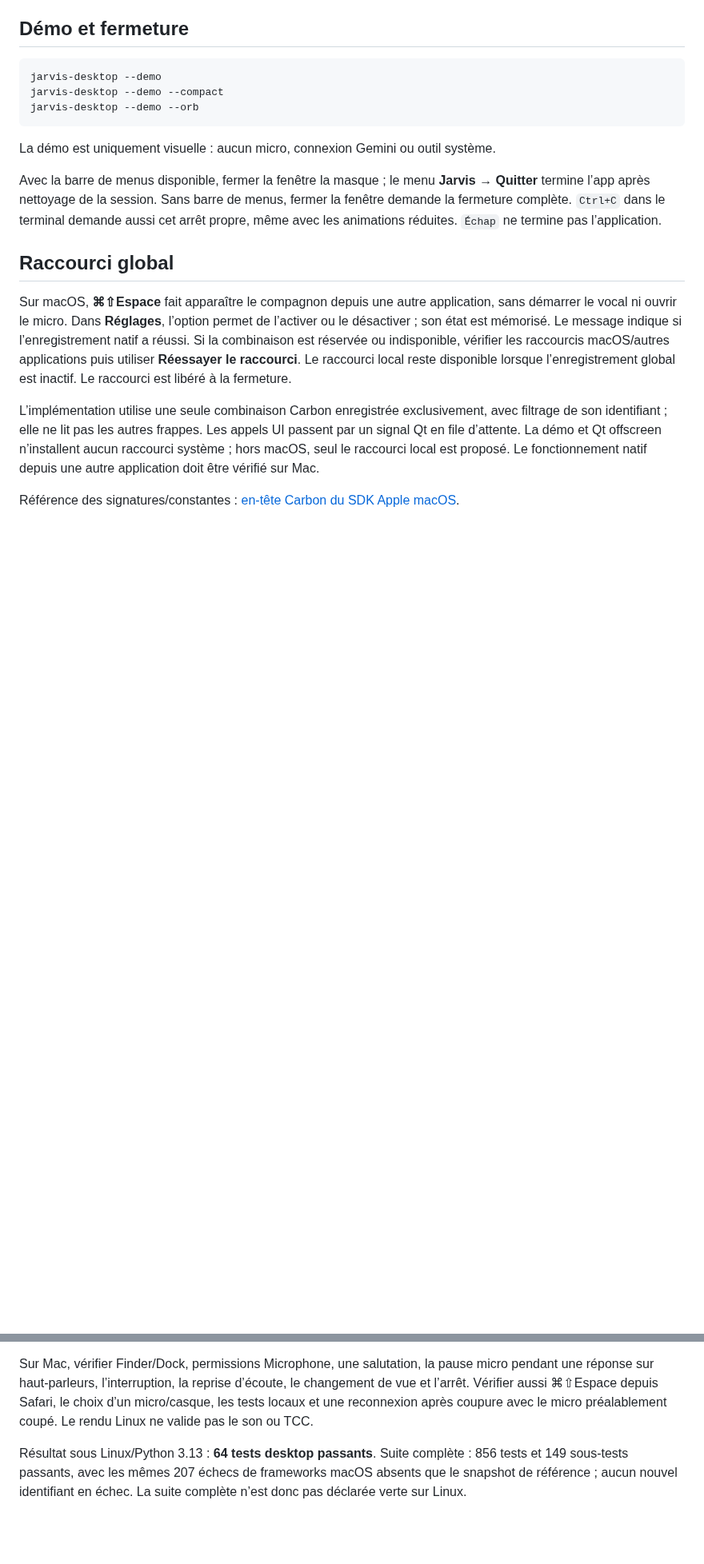
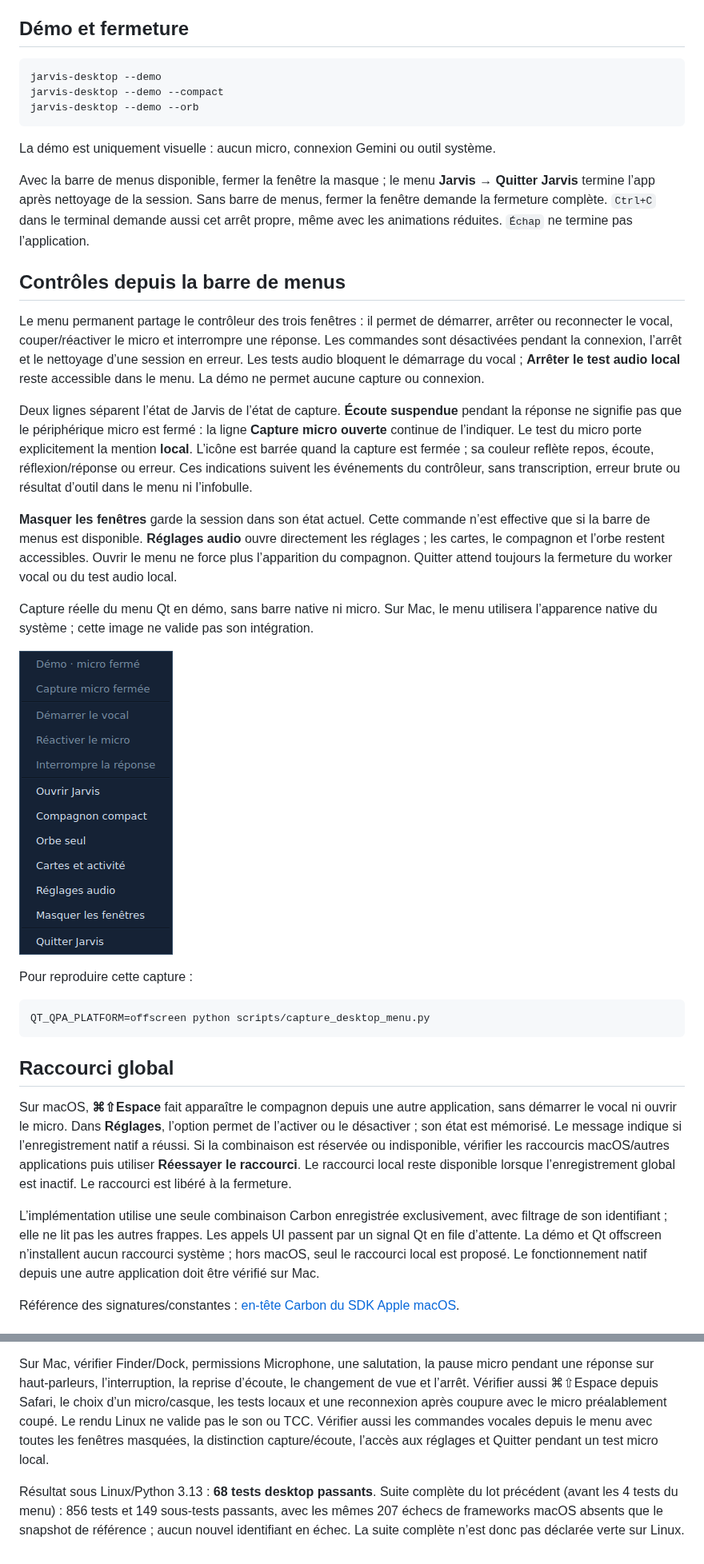
Before and after one commit to YANKAMKEVIN/Jarvis, a Markdown page: docs/desktop-ui.md, 2 parts joined by grey strips. Shown at 80% size. Rendered like a GitHub page; pictures changed too: docs/screenshots/menu-controls.png (added); blank space fills up the shorter version.

````diff
--- a/docs/desktop-ui.md
+++ b/docs/desktop-ui.md
@@ -171,10 +171,44 @@ jarvis-desktop --demo --orb
 La démo est uniquement visuelle : aucun micro, connexion Gemini ou outil système.
 
 Avec la barre de menus disponible, fermer la fenêtre la masque ; le menu
-**Jarvis → Quitter** termine l’app après nettoyage de la session. Sans barre de
+**Jarvis → Quitter Jarvis** termine l’app après nettoyage de la session. Sans barre de
 menus, fermer la fenêtre demande la fermeture complète. `Ctrl+C` dans le terminal
 demande aussi cet arrêt propre, même avec les animations réduites. `Échap` ne
 termine pas l’application.
+
+## Contrôles depuis la barre de menus
+
+Le menu permanent partage le contrôleur des trois fenêtres : il permet de
+démarrer, arrêter ou reconnecter le vocal, couper/réactiver le micro et
+interrompre une réponse. Les commandes sont désactivées pendant la connexion,
+l’arrêt et le nettoyage d’une session en erreur. Les tests audio bloquent le
+démarrage du vocal ; **Arrêter le test audio local** reste accessible dans le menu.
+La démo ne permet aucune capture ou connexion.
+
+Deux lignes séparent l’état de Jarvis de l’état de capture. **Écoute suspendue**
+pendant la réponse ne signifie pas que le périphérique micro est fermé : la
+ligne **Capture micro ouverte** continue de l’indiquer. Le test du micro porte
+explicitement la mention **local**. L’icône est barrée quand la capture est
+fermée ; sa couleur reflète repos, écoute, réflexion/réponse ou erreur. Ces
+indications suivent les événements du contrôleur, sans transcription, erreur
+brute ou résultat d’outil dans le menu ni l’infobulle.
+
+**Masquer les fenêtres** garde la session dans son état actuel. Cette commande
+n’est effective que si la barre de menus est disponible. **Réglages audio** ouvre
+directement les réglages ; les cartes, le compagnon et l’orbe restent accessibles.
+Ouvrir le menu ne force plus l’apparition du compagnon. Quitter attend toujours
+la fermeture du worker vocal ou du test audio local.
+
+Capture réelle du menu Qt en démo, sans barre native ni micro. Sur Mac, le menu
+utilisera l’apparence native du système ; cette image ne valide pas son intégration.
+
+![Contrôles du menu en démonstration](screenshots/menu-controls.png)
+
+Pour reproduire cette capture :
+
+```bash
+QT_QPA_PLATFORM=offscreen python scripts/capture_desktop_menu.py
+```
 
 ## Raccourci global
 
@@ -282,8 +316,12 @@ micro pendant une réponse sur haut-parleurs, l’interruption, la reprise d’
 le changement de vue et l’arrêt. Vérifier aussi ⌘⇧Espace depuis Safari,
 le choix d’un micro/casque, les tests locaux et une reconnexion après coupure
 avec le micro préalablement coupé. Le rendu Linux ne valide pas le son ou TCC.
+Vérifier aussi les commandes vocales depuis le menu avec toutes les fenêtres
+masquées, la distinction capture/écoute, l’accès aux réglages et Quitter pendant
+un test micro local.
 
-Résultat sous Linux/Python 3.13 : **64 tests desktop passants**. Suite complète :
+Résultat sous Linux/Python 3.13 : **68 tests desktop passants**. Suite complète du
+lot précédent (avant les 4 tests du menu) :
 856 tests et 149 sous-tests passants, avec les mêmes 207 échecs de frameworks
 macOS absents que le snapshot de référence ; aucun nouvel identifiant en échec.
 La suite complète n’est donc pas déclarée verte sur Linux.
````
Also changed, not shown: README.md (+2 -1 lines), 4 other files.
